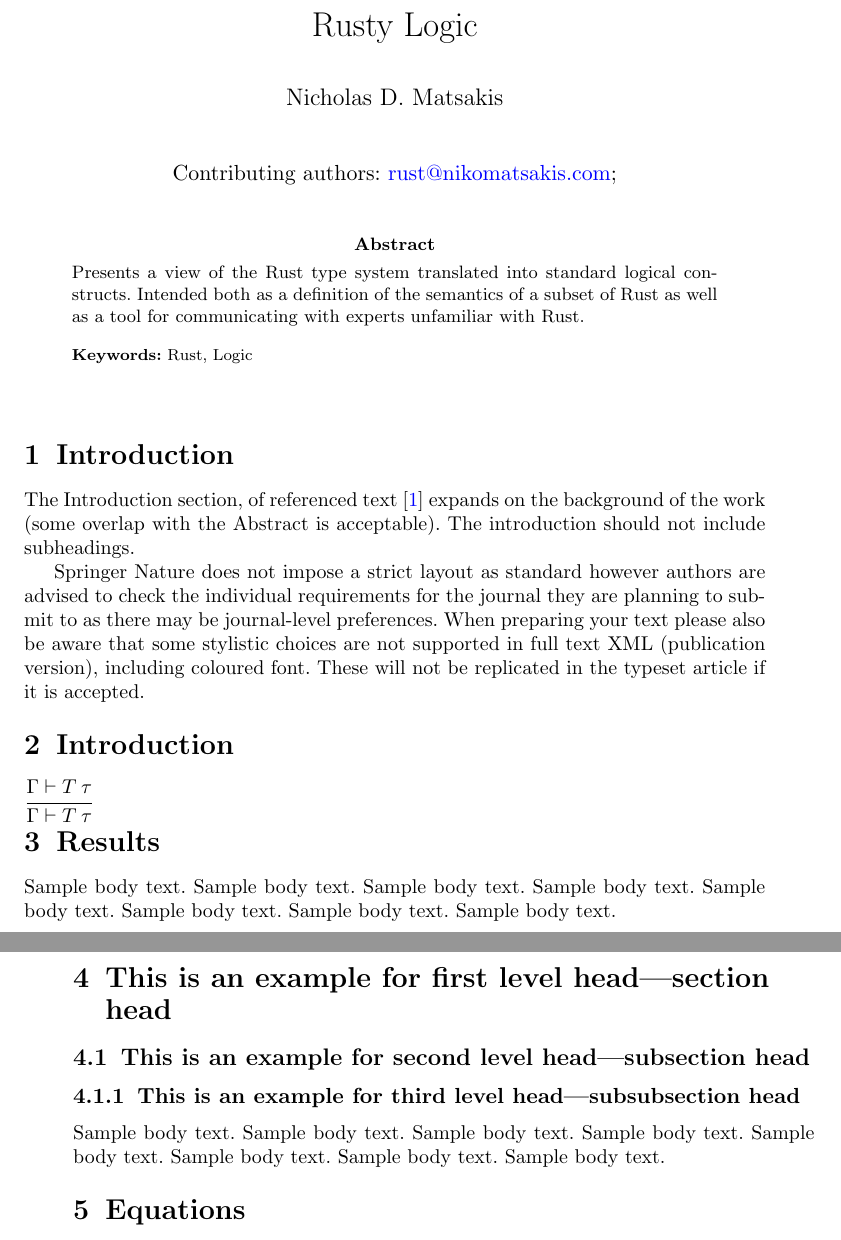
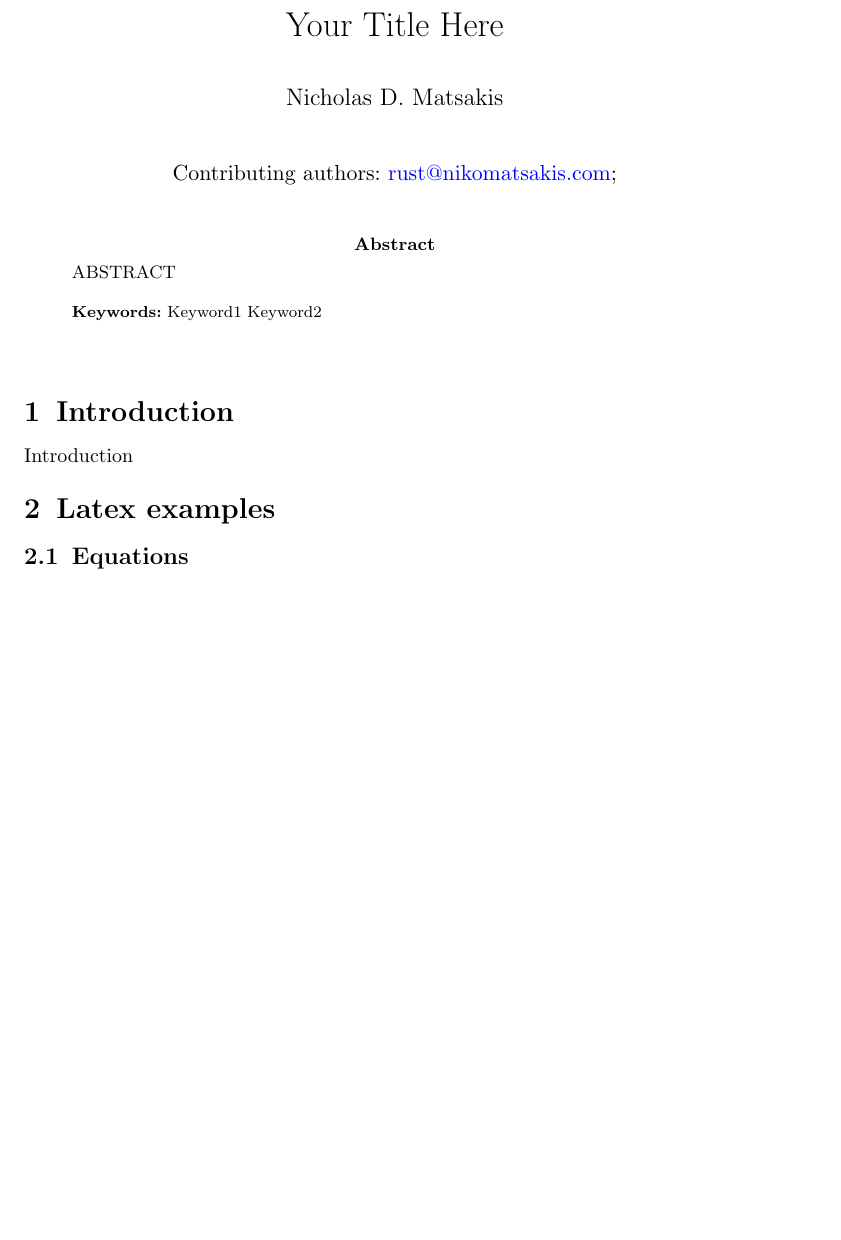
Before and after one commit to nikomatsakis/latex-paper, a LaTeX paper (sn-article.tex): two parts of pages 1 and 2 of 12 before the commit and part of page 1 of 11 after it, the two joined at a grey line, cut at the place of the change, the shorter picture padded with empty space. Compiled offline with pdfLaTeX.

Commit message:
better template

```diff
--- a/sn-article.tex
+++ b/sn-article.tex
@@ -83,7 +83,7 @@
 
 \begin{document}
 
-\title[Rusty Logic]{Rusty Logic}
+\title[Your Title Here]{Your Title Here}
 
 %%=============================================================%%
 %% GivenName	-> \fnm{Joergen W.}
@@ -101,60 +101,20 @@
 %%==================================%%
 
 \abstract{
-    Presents a view of the Rust type system translated into standard logical constructs.
-    Intended both as a definition of the semantics of a subset of Rust
-    as well as a tool for communicating with experts unfamiliar with Rust.
+    ABSTRACT
 }
 
-%%================================%%
-%% Sample for structured abstract %%
-%%================================%%
-
-% \abstract{\textbf{Purpose:} The abstract serves both as a general introduction to the topic and as a brief, non-technical summary of the main results and their implications. The abstract must not include subheadings (unless expressly permitted in the journal's Instructions to Authors), equations or citations. As a guide the abstract should not exceed 200 words. Most journals do not set a hard limit however authors are advised to check the author instructions for the journal they are submitting to.
-%
-% \textbf{Methods:} The abstract serves both as a general introduction to the topic and as a brief, non-technical summary of the main results and their implications. The abstract must not include subheadings (unless expressly permitted in the journal's Instructions to Authors), equations or citations. As a guide the abstract should not exceed 200 words. Most journals do not set a hard limit however authors are advised to check the author instructions for the journal they are submitting to.
-%
-% \textbf{Results:} The abstract serves both as a general introduction to the topic and as a brief, non-technical summary of the main results and their implications. The abstract must not include subheadings (unless expressly permitted in the journal's Instructions to Authors), equations or citations. As a guide the abstract should not exceed 200 words. Most journals do not set a hard limit however authors are advised to check the author instructions for the journal they are submitting to.
-%
-% \textbf{Conclusion:} The abstract serves both as a general introduction to the topic and as a brief, non-technical summary of the main results and their implications. The abstract must not include subheadings (unless expressly permitted in the journal's Instructions to Authors), equations or citations. As a guide the abstract should not exceed 200 words. Most journals do not set a hard limit however authors are advised to check the author instructions for the journal they are submitting to.}
-
-\keywords{Rust, Logic}
-
-%%\pacs[JEL Classification]{D8, H51}
-
-%%\pacs[MSC Classification]{35A01, 65L10, 65L12, 65L20, 65L70}
+\keywords{Keyword1 Keyword2}
 
 \maketitle
 
 \section{Introduction}\label{sec1}
 
-The Introduction section, of referenced text \cite{bib1} expands on the background of the work (some overlap with the Abstract is acceptable). The introduction should not include subheadings.
+Introduction
 
-Springer Nature does not impose a strict layout as standard however authors are advised to check the individual requirements for the journal they are planning to submit to as there may be journal-level preferences. When preparing your text please also be aware that some stylistic choices are not supported in full text XML (publication version), including coloured font. These will not be replicated in the typeset article if it is accepted.
+\section{Latex examples}\label{sec2}
 
-\section{Introduction}\label{sec1}
-
-\inferrule
-{
-    \Gamma \vdash T \: \tau
-}
-{
-    \Gamma \vdash T \: \tau
-}
-
-\section{Results}\label{sec2}
-
-Sample body text. Sample body text. Sample body text. Sample body text. Sample body text. Sample body text. Sample body text. Sample body text.
-
-\section{This is an example for first level head---section head}\label{sec3}
-
-\subsection{This is an example for second level head---subsection head}\label{subsec2}
-
-\subsubsection{This is an example for third level head---subsubsection head}\label{subsubsec2}
-
-Sample body text. Sample body text. Sample body text. Sample body text. Sample body text. Sample body text. Sample body text. Sample body text.
-
-\section{Equations}\label{sec4}
+\subsection{Equations}\label{sec4}
 
 Equations in \LaTeX\ can either be inline or on-a-line by itself (``display equations''). For
 inline equations use the \verb+$...$+ commands. E.g.: The equation
```
Also changed, not shown: README.md (added), sn-article.tex (2 more changed lines).
